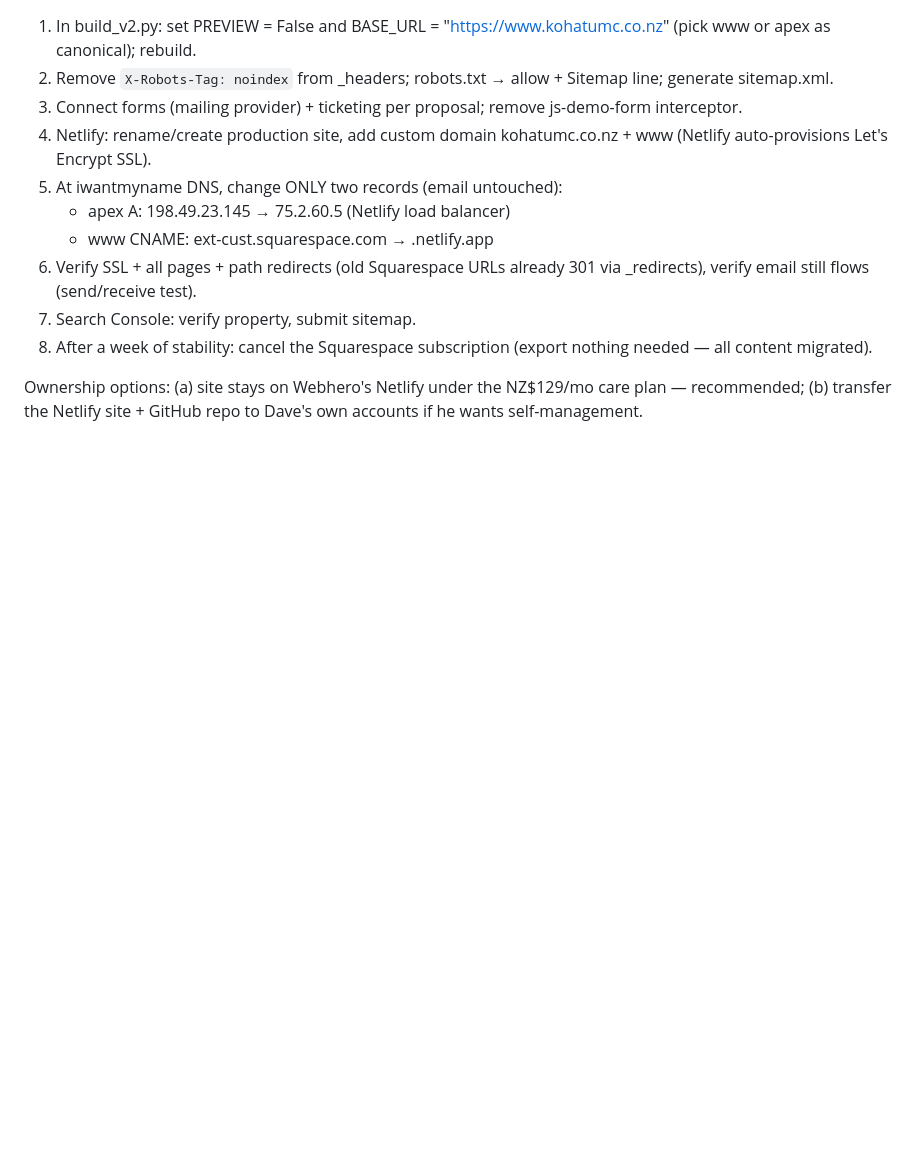
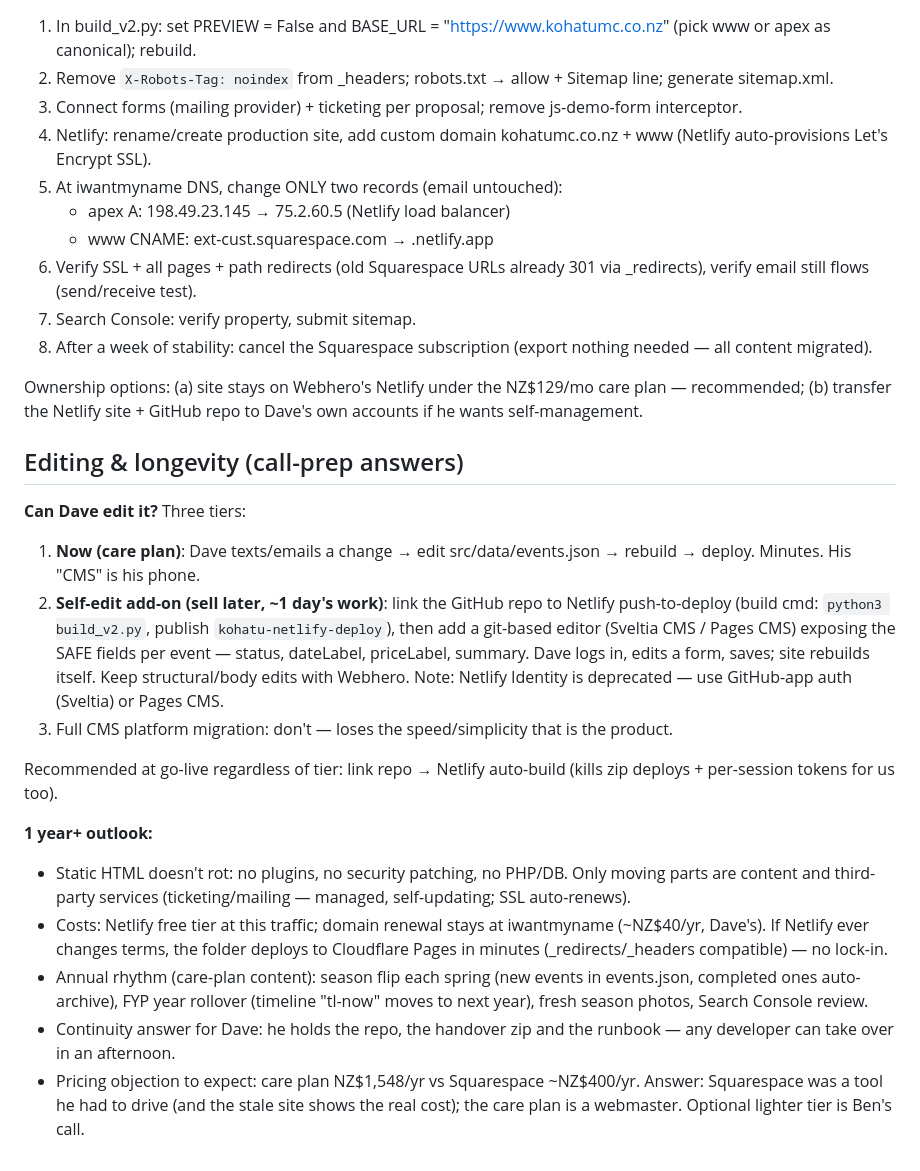
Before and after one commit to Bengitshub/kohatu-website, a Markdown page: README.md, the part around the change. Drawn GitHub-style; blank space fills up the shorter version.

Commit message:
README: editing tiers + 1yr+ longevity answers
Co-Authored-By: Claude Fable 5 <noreply@anthropic.com>

```diff
--- a/README.md
+++ b/README.md
@@ -68,3 +68,19 @@ At go-live (if Dave signs): remove `X-Robots-Tag: noindex` from `_headers`, open
 8. After a week of stability: cancel the Squarespace subscription (export nothing needed — all content migrated).
 
 Ownership options: (a) site stays on Webhero's Netlify under the NZ$129/mo care plan — recommended; (b) transfer the Netlify site + GitHub repo to Dave's own accounts if he wants self-management.
+
+## Editing & longevity (call-prep answers)
+
+**Can Dave edit it?** Three tiers:
+1. **Now (care plan)**: Dave texts/emails a change → edit src/data/events.json → rebuild → deploy. Minutes. His "CMS" is his phone.
+2. **Self-edit add-on (sell later, ~1 day's work)**: link the GitHub repo to Netlify push-to-deploy (build cmd: `python3 build_v2.py`, publish `kohatu-netlify-deploy`), then add a git-based editor (Sveltia CMS / Pages CMS) exposing the SAFE fields per event — status, dateLabel, priceLabel, summary. Dave logs in, edits a form, saves; site rebuilds itself. Keep structural/body edits with Webhero. Note: Netlify Identity is deprecated — use GitHub-app auth (Sveltia) or Pages CMS.
+3. Full CMS platform migration: don't — loses the speed/simplicity that is the product.
+
+Recommended at go-live regardless of tier: link repo → Netlify auto-build (kills zip deploys + per-session tokens for us too).
+
+**1 year+ outlook:**
+- Static HTML doesn't rot: no plugins, no security patching, no PHP/DB. Only moving parts are content and third-party services (ticketing/mailing — managed, self-updating; SSL auto-renews).
+- Costs: Netlify free tier at this traffic; domain renewal stays at iwantmyname (~NZ$40/yr, Dave's). If Netlify ever changes terms, the folder deploys to Cloudflare Pages in minutes (_redirects/_headers compatible) — no lock-in.
+- Annual rhythm (care-plan content): season flip each spring (new events in events.json, completed ones auto-archive), FYP year rollover (timeline "tl-now" moves to next year), fresh season photos, Search Console review.
+- Continuity answer for Dave: he holds the repo, the handover zip and the runbook — any developer can take over in an afternoon.
+- Pricing objection to expect: care plan NZ$1,548/yr vs Squarespace ~NZ$400/yr. Answer: Squarespace was a tool he had to drive (and the stale site shows the real cost); the care plan is a webmaster. Optional lighter tier is Ben's call.
```
